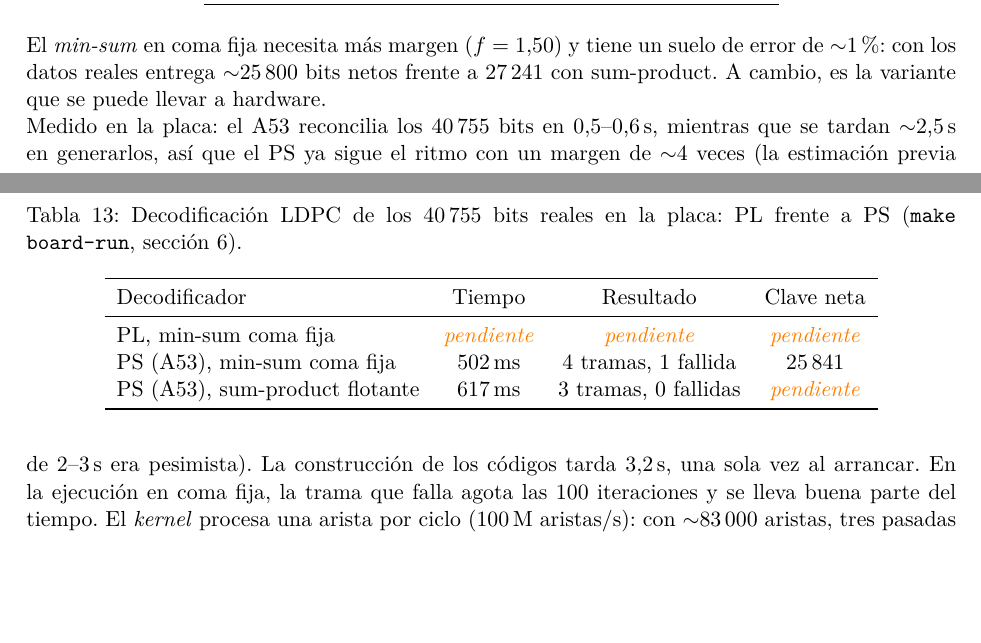
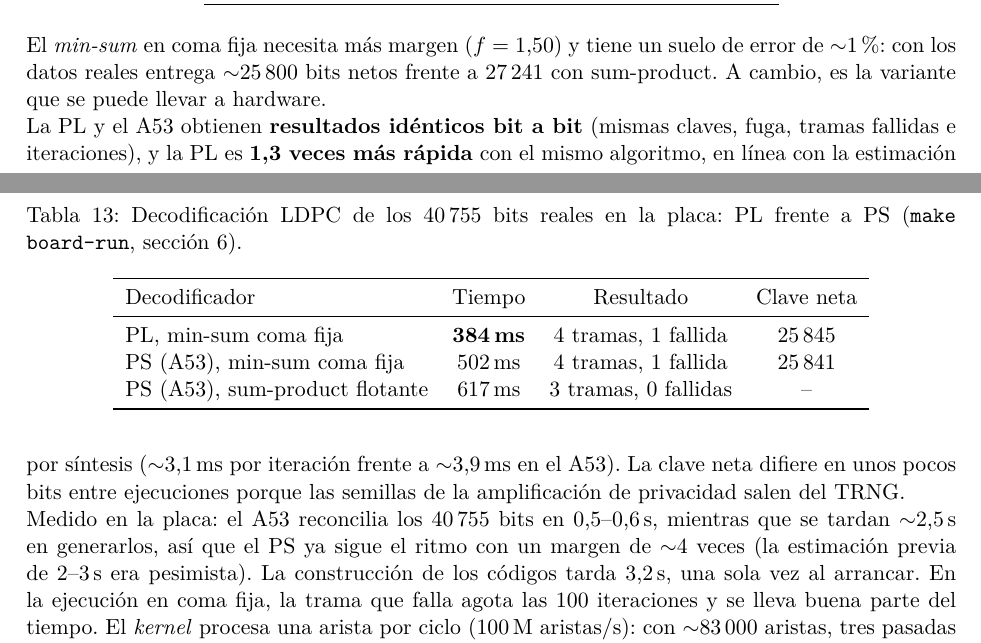
Before and after one commit to rubennc91/AURORA, a LaTeX paper (docs/report/main.tex): two parts of pages 6 and 7 of 8, joined at a grey line, cut so that both start at the same text, the shorter picture padded with empty space. Compiled offline with pdfLaTeX.

Commit message:
LDPC en la PL medido en placa: x1,3 frente al A53 e identico bit a bit
Co-Authored-By: Claude Opus 5.5 <noreply@anthropic.com>
Claude-Session: https://claude.ai/code/session_01LVfHBHrAgBabsNtGTHKK96

```diff
--- a/docs/report/main.tex
+++ b/docs/report/main.tex
@@ -418,12 +418,18 @@ variante que se puede llevar a hardware.
 \toprule
 Decodificador & Tiempo & Resultado & Clave neta \\
 \midrule
-PL, min-sum coma fija & \pend & \pend & \pend \\
+PL, min-sum coma fija & \textbf{384\,ms} & 4 tramas, 1 fallida & 25\,845 \\
 PS (A53), min-sum coma fija & 502\,ms & 4 tramas, 1 fallida & 25\,841 \\
-PS (A53), sum-product flotante & 617\,ms & 3 tramas, 0 fallidas & \pend \\
+PS (A53), sum-product flotante & 617\,ms & 3 tramas, 0 fallidas & -- \\
 \bottomrule
 \end{tabular}
 \end{table}
+
+\noindent
+La PL y el A53 obtienen \textbf{resultados idénticos bit a bit} (mismas claves, fuga, tramas fallidas e
+iteraciones), y la PL es \textbf{1,3 veces más rápida} con el mismo algoritmo, en línea con la estimación por
+síntesis ($\sim$3,1\,ms por iteración frente a $\sim$3,9\,ms en el A53). La clave neta difiere en unos pocos
+bits entre ejecuciones porque las semillas de la amplificación de privacidad salen del TRNG.
 
 \noindent
 Medido en la placa: el A53 reconcilia los 40\,755 bits en 0,5--0,6\,s, mientras que se tardan $\sim$2,5\,s
```
Also changed, not shown: docs/REVIEW.md (+5 -2 lines), docs/report/AURORA_informe.pdf.
